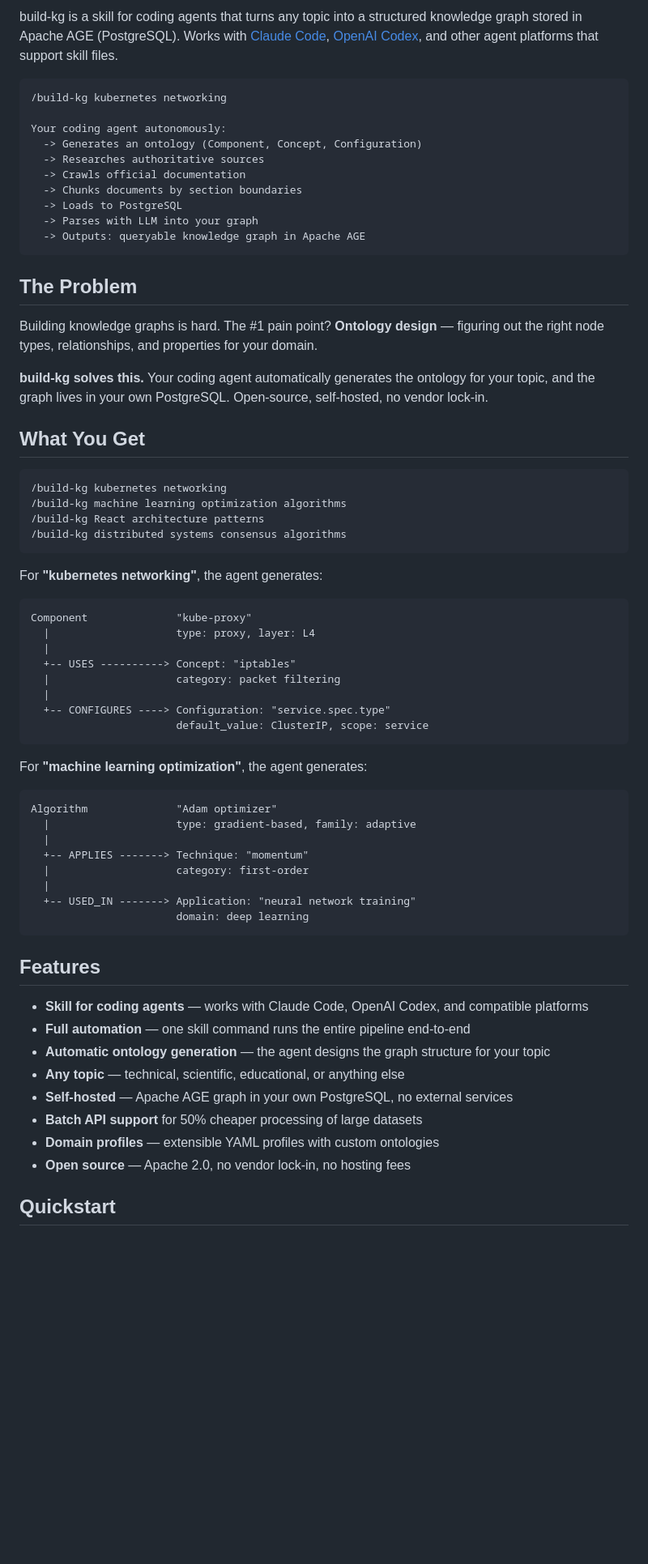
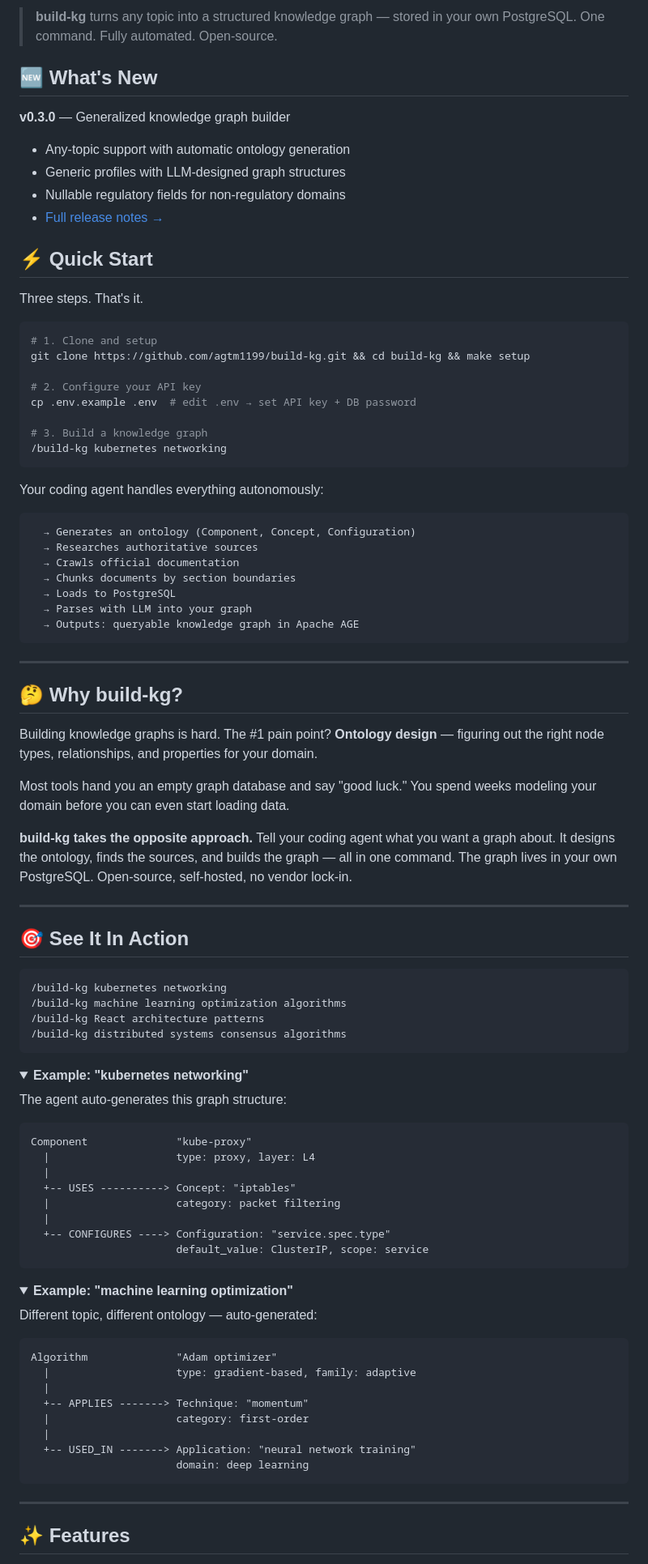
Before and after one commit to agtm1199/build-kg, a Markdown page: README.md, the part around one of its changes. Shown at 81% size. Rendered like a GitHub page; folded sections open; blank space fills up the shorter version.

````diff
--- a/README.md
+++ b/README.md
@@ -11,35 +14,67 @@
 
-build-kg is a skill for coding agents that turns any topic into a structured knowledge graph stored in Apache AGE (PostgreSQL). Works with [Claude Code](https://docs.anthropic.com/en/docs/claude-code), [OpenAI Codex](https://openai.com/index/codex/), and other agent platforms that support skill files.
+> **build-kg** turns any topic into a structured knowledge graph — stored in your own PostgreSQL. One command. Fully automated. Open-source.
+
+## 🆕 What's New
+
+**v0.3.0** — Generalized knowledge graph builder
+- Any-topic support with automatic ontology generation
+- Generic profiles with LLM-designed graph structures
+- Nullable regulatory fields for non-regulatory domains
+- [Full release notes →](release-notes/v0.3.0.md)
+
+## ⚡ Quick Start
+
+Three steps. That's it.
+
+```bash
+# 1. Clone and setup
+git clone https://github.com/agtm1199/build-kg.git && cd build-kg && make setup
+
+# 2. Configure your API key
+cp .env.example .env  # edit .env → set API key + DB password
+
+# 3. Build a knowledge graph
+/build-kg kubernetes networking
+```
+
+Your coding agent handles everything autonomously:
 
 ```
-/build-kg kubernetes networking
-
-Your coding agent autonomously:
-  -> Generates an ontology (Component, Concept, Configuration)
-  -> Researches authoritative sources
-  -> Crawls official documentation
-  -> Chunks documents by section boundaries
-  -> Loads to PostgreSQL
-  -> Parses with LLM into your graph
-  -> Outputs: queryable knowledge graph in Apache AGE
+  → Generates an ontology (Component, Concept, Configuration)
+  → Researches authoritative sources
+  → Crawls official documentation
+  → Chunks documents by section boundaries
+  → Loads to PostgreSQL
+  → Parses with LLM into your graph
+  → Outputs: queryable knowledge graph in Apache AGE
 ```
 
-## The Problem
+---
+
+## 🤔 Why build-kg?
 
 Building knowledge graphs is hard. The #1 pain point? **Ontology design** — figuring out the right node types, relationships, and properties for your domain.
 
-**build-kg solves this.** Your coding agent automatically generates the ontology for your topic, and the graph lives in your own PostgreSQL. Open-source, self-hosted, no vendor lock-in.
+Most tools hand you an empty graph database and say "good luck." You spend weeks modeling your domain before you can even start loading data.
 
-## What You Get
+**build-kg takes the opposite approach.** Tell your coding agent what you want a graph about. It designs the ontology, finds the sources, and builds the graph — all in one command. The graph lives in your own PostgreSQL. Open-source, self-hosted, no vendor lock-in.
 
-```
+---
+
+## 🎯 See It In Action
+
+```bash
 /build-kg kubernetes networking
 /build-kg machine learning optimization algorithms
 /build-kg React architecture patterns
 /build-kg distributed systems consensus algorithms
 ```
 
-For **"kubernetes networking"**, the agent generates:
+<details>
+<summary><b>Example: "kubernetes networking"</b></summary>
+
+The agent auto-generates this graph structure:
+
 ```
 Component              "kube-proxy"
   |                    type: proxy, layer: L4
@@ -51,7 +86,13 @@ Component              "kube-proxy"
                        default_value: ClusterIP, scope: service
 ```
 
-For **"machine learning optimization"**, the agent generates:
+</details>
+
+<details>
+<summary><b>Example: "machine learning optimization"</b></summary>
+
+Different topic, different ontology — auto-generated:
+
 ```
 Algorithm              "Adam optimizer"
   |                    type: gradient-based, family: adaptive
@@ -63,16 +104,9 @@ Algorithm              "Adam optimizer"
                        domain: deep learning
 ```
 
-## Features
+</details>
 
-- **Skill for coding agents** — works with Claude Code, OpenAI Codex, and compatible platforms
-- **Full automation** — one skill command runs the entire pipeline end-to-end
-- **Automatic ontology generation** — the agent designs the graph structure for your topic
-- **Any topic** — technical, scientific, educational, or anything else
-- **Self-hosted** — Apache AGE graph in your own PostgreSQL, no external services
-- **Batch API support** for 50% cheaper processing of large datasets
-- **Domain profiles** — extensible YAML profiles with custom ontologies
-- **Open source** — Apache 2.0, no vendor lock-in, no hosting fees
+---
 
-## Quickstart
+## ✨ Features
 
````
Also changed, not shown: other parts of README.md (+165 -59 lines).
